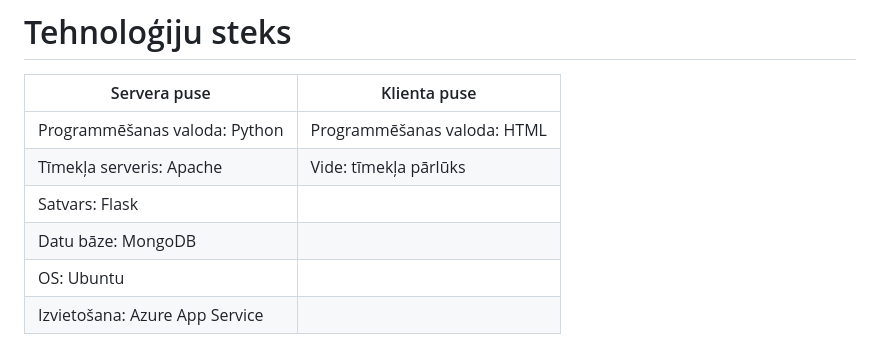
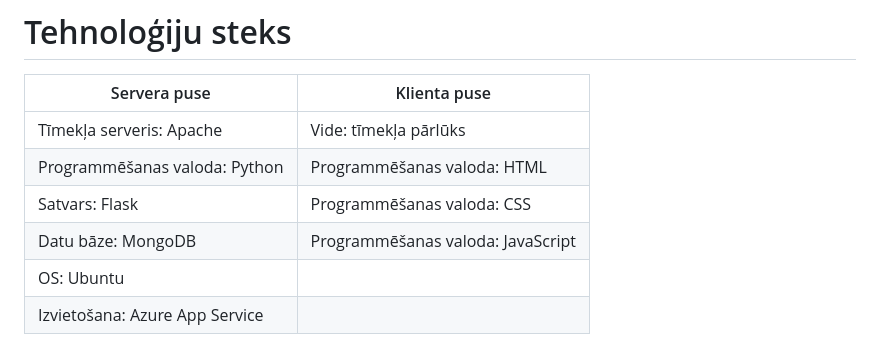
Before and after one commit to Lukass-Zube/ProLab, a Markdown page: Projektesanas_parskats.md, the part around the change. Drawn GitHub-style.

Commit message:
pielabots tehnoloģiju steks

```diff
--- a/Projektesanas_parskats.md
+++ b/Projektesanas_parskats.md
@@ -31,10 +31,10 @@ Prognožu analīze: vizuāls prognožu attēlojums
 
 | Servera puse | Klienta puse |
 |--------------|--------------|
+| Tīmekļa serveris: Apache | Vide: tīmekļa pārlūks |
 | Programmēšanas valoda: Python | Programmēšanas valoda: HTML |
-| Tīmekļa serveris: Apache | Vide: tīmekļa pārlūks |
-| Satvars: Flask |
-| Datu bāze: MongoDB |
+| Satvars: Flask | Programmēšanas valoda: CSS |
+| Datu bāze: MongoDB | Programmēšanas valoda: JavaScript |
 | OS: Ubuntu |
 | Izvietošana: Azure App Service |
 
```
